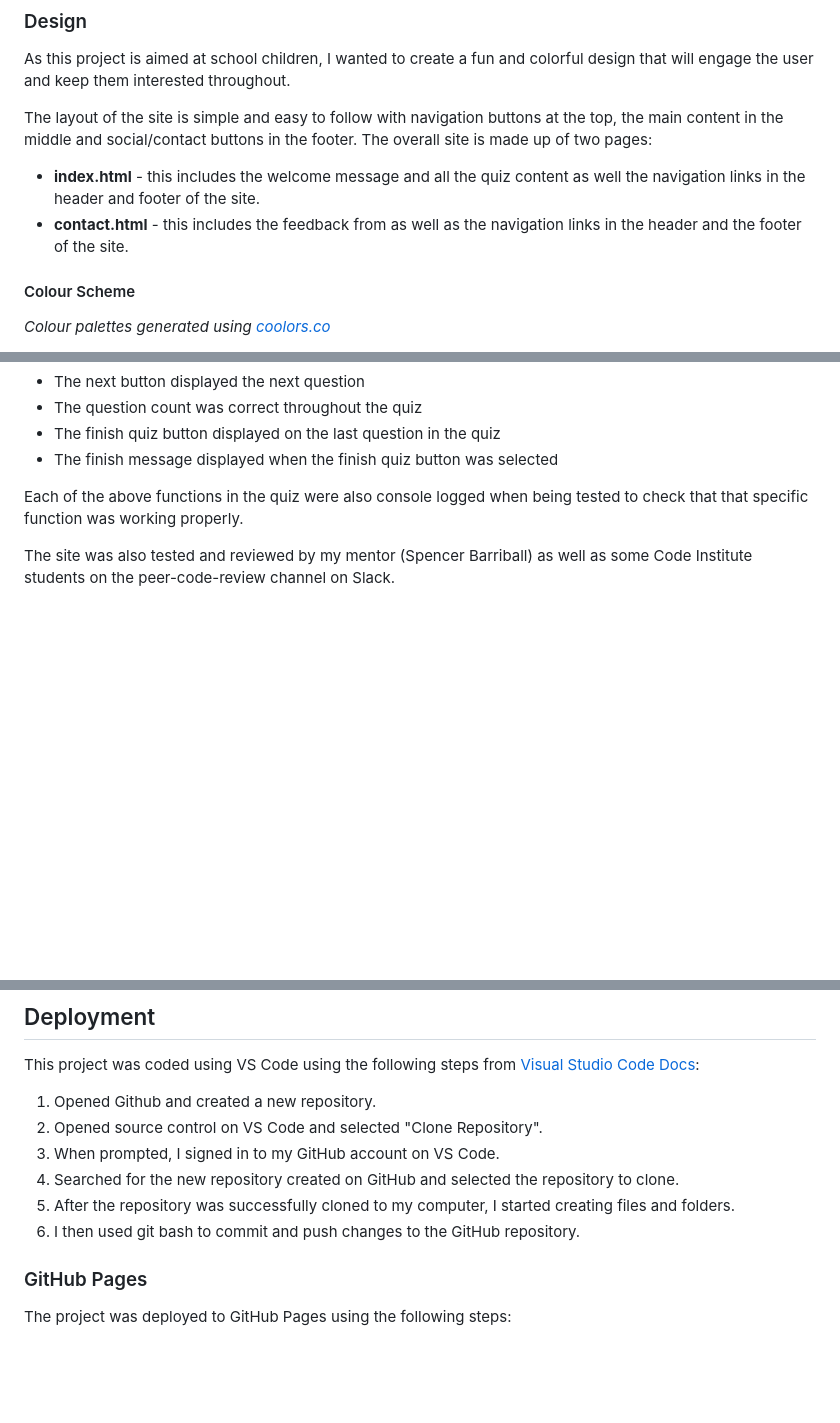
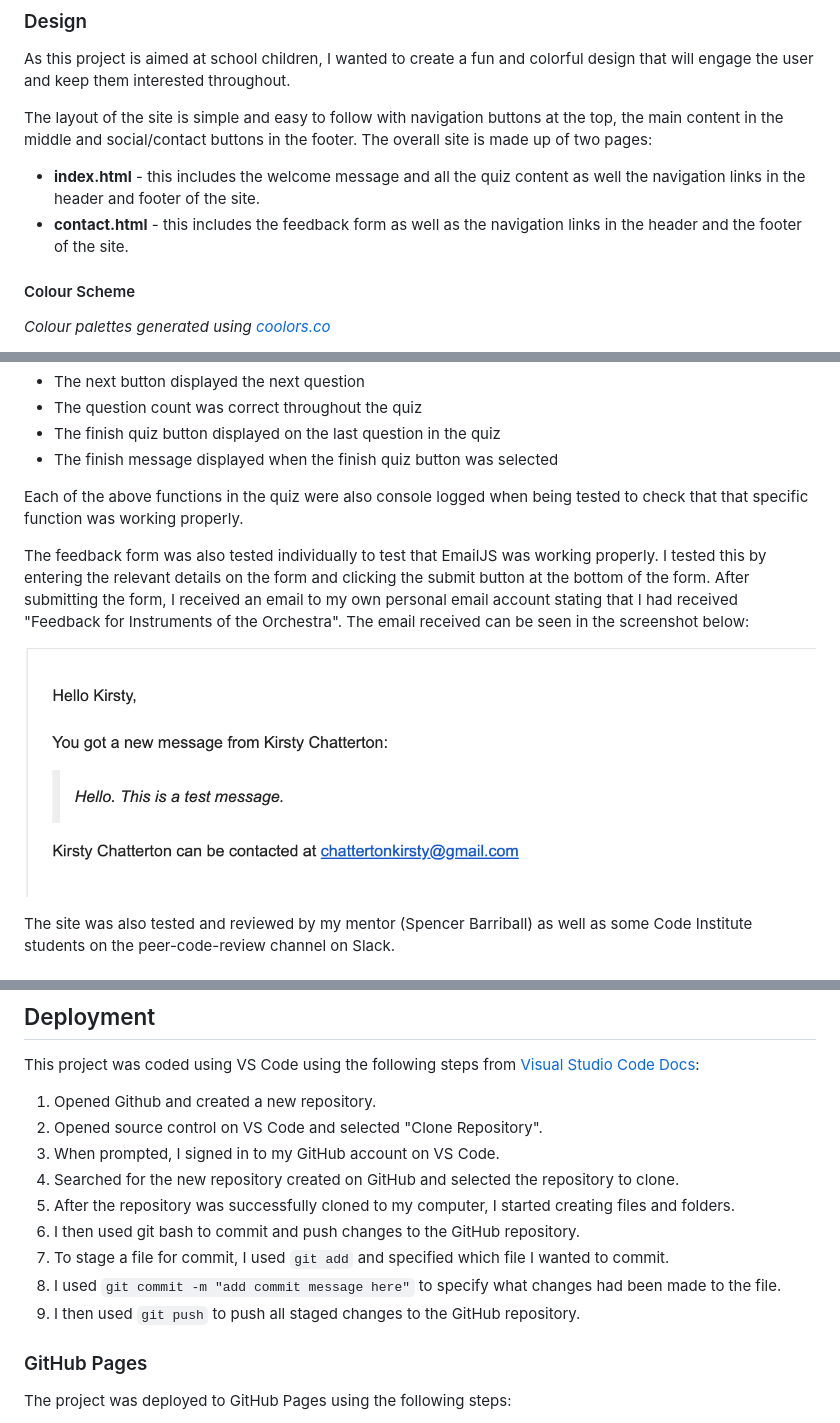
Before and after one commit to Code-Institute-Submissions/instruments-of-the-orchestra, a Markdown page: README.md, 3 parts joined by grey strips. GitHub-like rendering; pictures changed too: assets/images/screenshots/emailjs.jpg (added); blank space fills up the shorter version.

Commit message:
docs: updated testing section and ran a spell check on README document

````diff
--- a/README.md
+++ b/README.md
@@ -77,7 +77,7 @@ As this project is aimed at school children, I wanted to create a fun and colorf
 The layout of the site is simple and easy to follow with navigation buttons at the top, the main content in the middle and social/contact buttons in the footer. The overall site is made up of two pages:
 
 - **index.html** - this includes the welcome message and all the quiz content as well the navigation links in the header and footer of the site.
-- **contact.html** - this includes the feedback from as well as the navigation links in the header and the footer of the site.
+- **contact.html** - this includes the feedback form as well as the navigation links in the header and the footer of the site.
 
 #### Colour Scheme
 
@@ -350,6 +350,10 @@ Each of the quiz questions were also tested individually to check that:
 
 Each of the above functions in the quiz were also console logged when being tested to check that that specific function was working properly.
 
+The feedback form was also tested individually to test that EmailJS was working properly. I tested this by entering the relevant details on the form and clicking the submit button at the bottom of the form. After submitting the form, I received an email to my own personal email account stating that I had received "Feedback for Instruments of the Orchestra". The email received can be seen in the screenshot below:
+
+![EmailJS Screenshot](assets/images/screenshots/emailjs.jpg)
+
 The site was also tested and reviewed by my mentor (Spencer Barriball) as well as some Code Institute students on the peer-code-review channel on Slack.
 
 ### Known Bugs
@@ -396,6 +400,9 @@ This project was coded using VS Code using the following steps from [Visual Stud
 4. Searched for the new repository created on GitHub and selected the repository to clone.
 5. After the repository was successfully cloned to my computer, I started creating files and folders.
 6. I then used git bash to commit and push changes to the GitHub repository.
+7. To stage a file for commit, I used ```git add``` and specified which file I wanted to commit.
+8. I used ```git commit -m "add commit message here"``` to specify what changes had been made to the file.
+9. I then used ```git push``` to push all staged changes to the GitHub repository.
 
 ### GitHub Pages
 
````
Also changed, not shown: other parts of README.md (+2 -2 lines), 4 other files.
